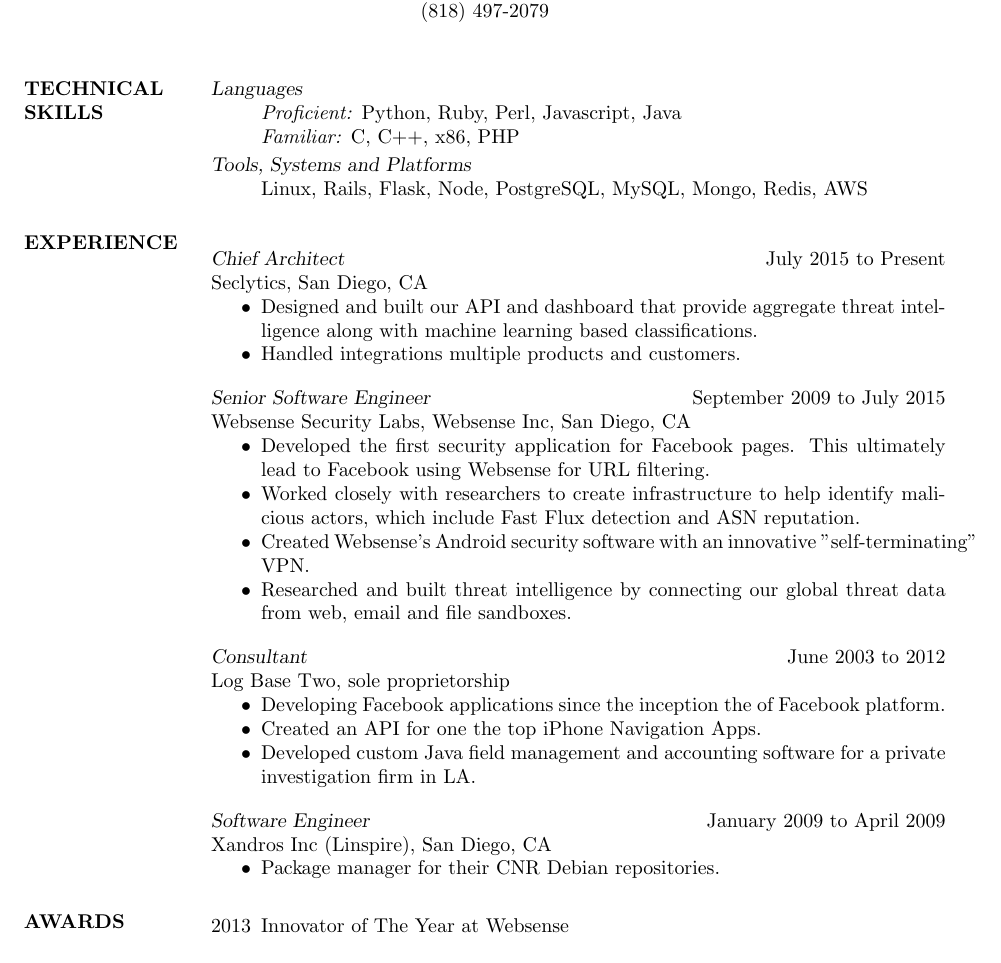
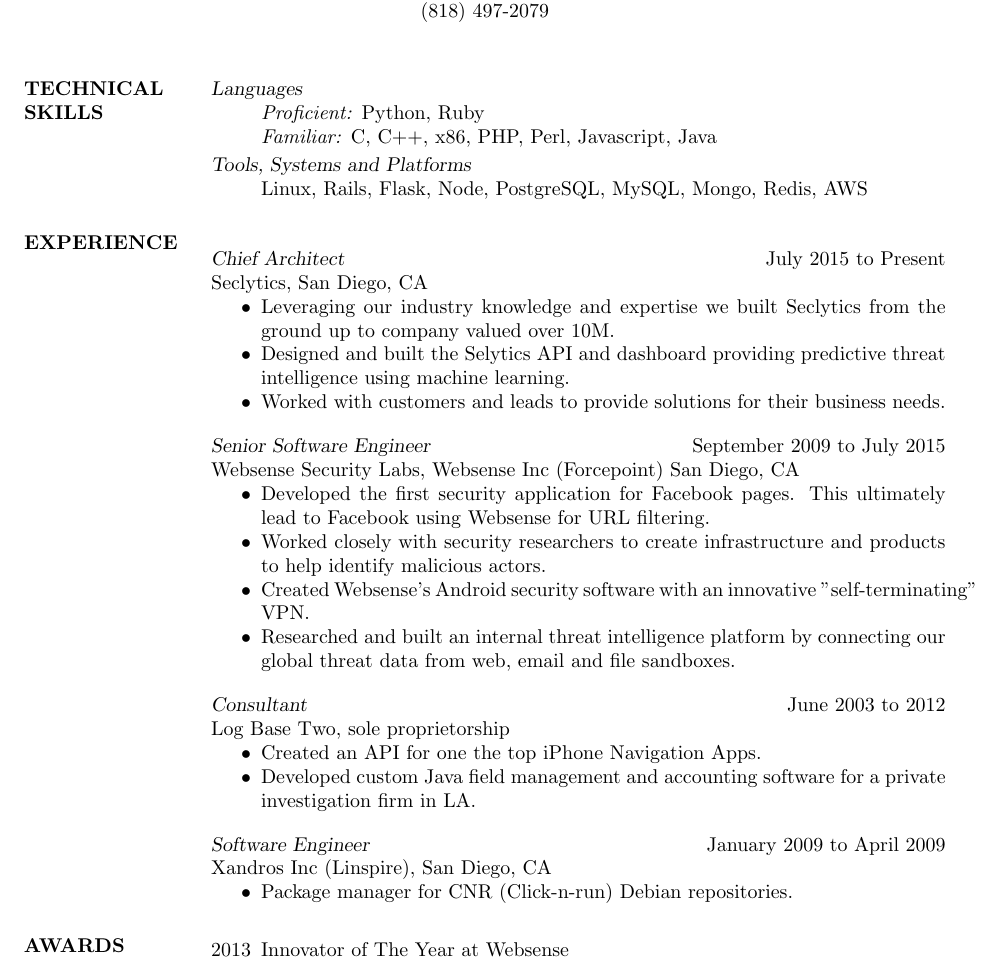
Before and after one commit to cowholio4/resume, a LaTeX CV (resume.tex): part of the page, cut so that both start at the same text. Compiled offline with pdfLaTeX.

Commit message:
Update formatting of resume

```diff
--- a/resume.tex
+++ b/resume.tex
@@ -37,8 +39,8 @@
 \section{TECHNICAL \\ SKILLS}
 {\sl Languages} \parskip 2pt
 \begin{itemize} \itemsep -2pt
-		     \item[]{\emph{Proficient:} Python, Ruby, Perl, Javascript, Java}
-		     \item[]{\emph{Familiar:} C, C++, x86, PHP}
+  \item[]{\emph{Proficient:} Python, Ruby}
+  \item[]{\emph{Familiar:} C, C++, x86, PHP, Perl, Javascript, Java}
 \end{itemize}
 
 {\sl Tools, Systems and Platforms}
@@ -50,23 +52,23 @@
 {\sl Chief Architect} \hfill July 2015 to Present \\
 Seclytics, San Diego, CA
 \begin{itemize} \itemsep -2pt
-			\item Designed and built our API and dashboard that provide aggregate threat intelligence along with machine learning based classifications.
-            \item Handled integrations multiple products and customers.
+  \item Leveraging our industry knowledge and expertise we built Seclytics from the ground up to company valued over 10M.
+  \item Designed and built the Selytics API and dashboard providing predictive threat intelligence using machine learning.
+  \item Worked with customers and leads to provide solutions for their business needs.
 \end{itemize}
 
 {\sl Senior Software Engineer} \hfill September 2009 to July 2015 \\
-		Websense Security Labs, Websense Inc, San Diego, CA
+Websense Security Labs, Websense Inc (Forcepoint) San Diego, CA
 \begin{itemize} \itemsep -2pt
   \item Developed the first security application for Facebook pages. This ultimately lead to Facebook using Websense for URL filtering.
-			\item Worked closely with researchers to create infrastructure to help identify malicious actors, which include Fast Flux detection and ASN reputation.
+	\item Worked closely with security researchers to create infrastructure and products to help identify malicious actors.
 	\item Created Websense's Android security software with an innovative "self-terminating" VPN.
-            \item Researched and built threat intelligence by connecting our global threat data from web, email and file sandboxes.
+  \item Researched and built an internal threat intelligence platform by connecting our global threat data from web, email and file sandboxes.
 \end{itemize}
 
 {\sl Consultant} \hfill  June 2003 to 2012 \\
 Log Base Two, sole proprietorship
 \begin{itemize}  \itemsep -2pt %reduce space between items
-             \item Developing Facebook applications since the inception the of Facebook platform.
   \item Created an API for one the top iPhone Navigation Apps.
   \item Developed custom Java field management and accounting software for a private investigation firm in LA.
 \end{itemize}
@@ -74,8 +76,9 @@
 {\sl Software Engineer} \hfill  January 2009 to April 2009 \\
 Xandros Inc (Linspire), San Diego, CA
 \begin{itemize}  \itemsep -2pt %reduce space between items
-            \item Package manager for their CNR Debian repositories.
+  \item Package manager for CNR (Click-n-run) Debian repositories.
 \end{itemize}
+
 \section{AWARDS}
 \begin{itemize} \itemsep -2pt
   \item[2013]{Innovator of The Year at Websense}
```
Also changed, not shown: resume.tex (2 more changed lines). Lines whose indentation alone changed are shown as unchanged.
